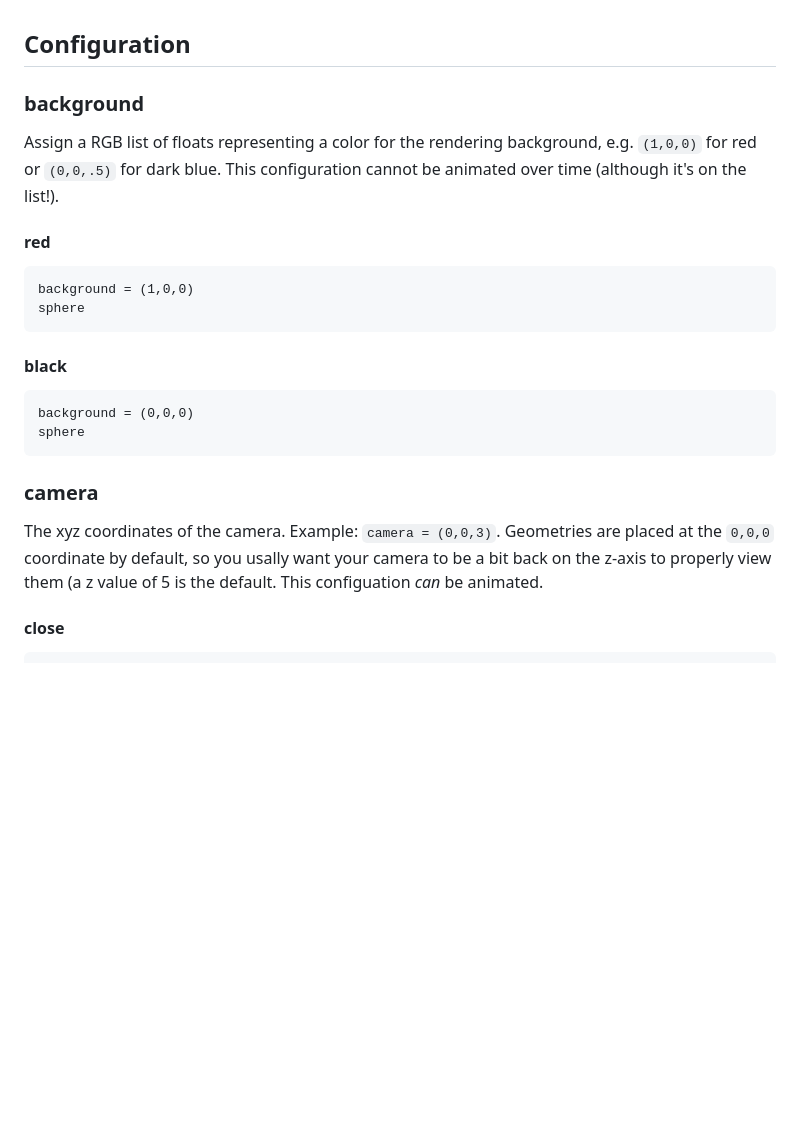
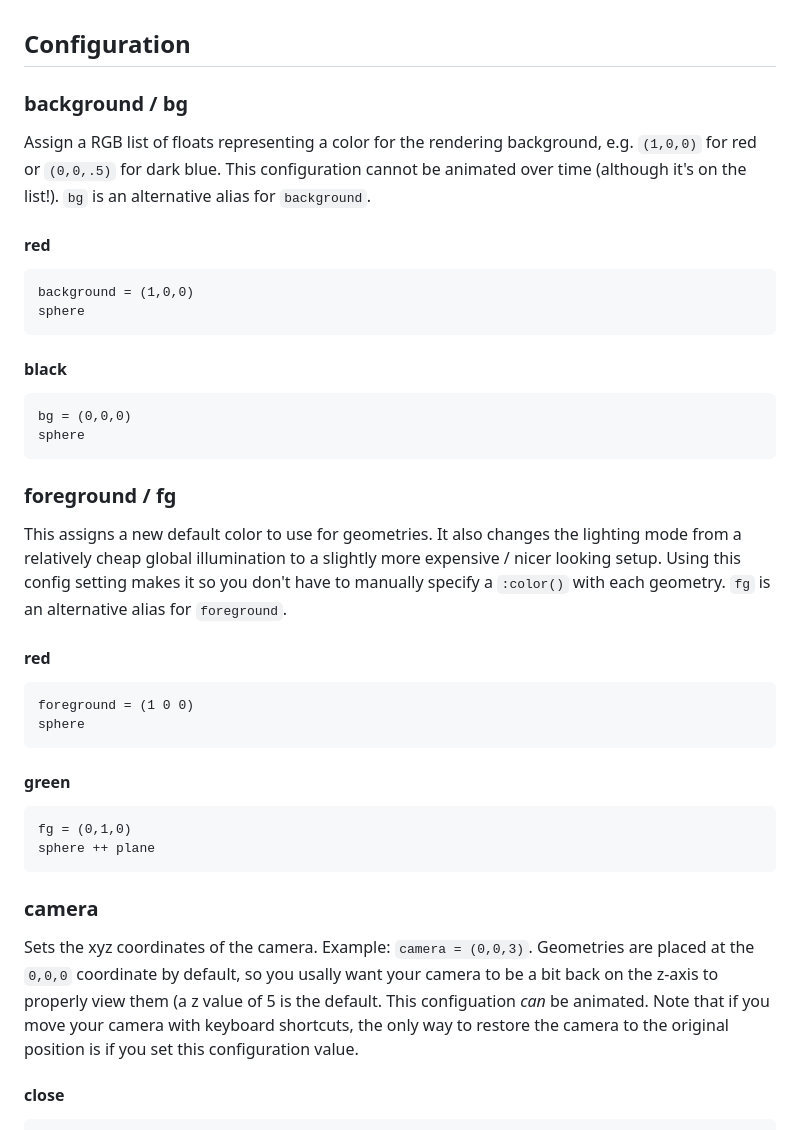
Before and after one commit to charlieroberts/screamer-docs, a Markdown page: README.md, the part around the change. Drawn GitHub-style; blank space fills up the shorter version.

Commit message:
added foreground configuration

````diff
--- a/README.md
+++ b/README.md
@@ -1,7 +1,7 @@
 ## Configuration
 
-### background
-Assign a RGB list of floats representing a color for the rendering background, e.g. `(1,0,0)` for red or `(0,0,.5)` for dark blue. This configuration cannot be animated over time (although it's on the list!).
+### background / bg
+Assign a RGB list of floats representing a color for the rendering background, e.g. `(1,0,0)` for red or `(0,0,.5)` for dark blue. This configuration cannot be animated over time (although it's on the list!). `bg` is an alternative alias for `background`.
 <!-- tabs:start -->
 
 #### **red**
@@ -11,13 +11,31 @@ sphere
 ```
 #### **black**
 ```clike
-background = (0,0,0)
+bg = (0,0,0)
 sphere
 ```
 
+### foreground / fg
+This assigns a new default color to use for geometries. It also changes the lighting mode from a
+relatively cheap global illumination to a slightly more expensive / nicer looking setup. Using this
+config setting makes it so you don't have to manually specify a `:color()` with each geometry. `fg` is an alternative alias for `foreground`.
+
+<!-- tabs:start -->
+
+#### **red**
+```clike
+foreground = (1 0 0)
+sphere
+```
+#### **green**
+```clike
+fg = (0,1,0)
+sphere ++ plane
+```
 <!-- tabs:end -->
+
 ### camera
- The xyz coordinates of the camera. Example: `camera = (0,0,3)`. Geometries are placed at the `0,0,0` coordinate by default, so you usally want your camera to be a bit back on the z-axis to properly view them (a z value of 5 is the default. This configuation *can* be animated.
+Sets the xyz coordinates of the camera. Example: `camera = (0,0,3)`. Geometries are placed at the `0,0,0` coordinate by default, so you usally want your camera to be a bit back on the z-axis to properly view them (a z value of 5 is the default. This configuation *can* be animated. Note that if you move your camera with keyboard shortcuts, the only way to restore the camera to the original position is if you set this configuration value.
 
 <!-- tabs:start -->
 
````
